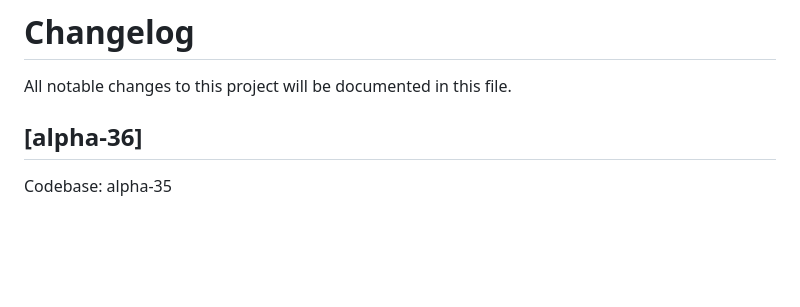
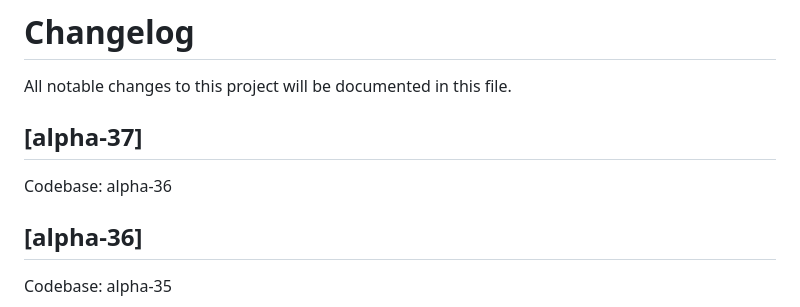
Before and after one commit to bukupedia/admin-bengkel-alpha-31-plus, a Markdown page: CHANGELOG.md, the part around the change. GitHub-like rendering; blank space fills up the shorter version.

```diff
--- a/CHANGELOG.md
+++ b/CHANGELOG.md
@@ -1,6 +1,10 @@
 # Changelog
 
 All notable changes to this project will be documented in this file.
+
+## [alpha-37]
+
+Codebase: alpha-36
 
 ## [alpha-36]
 
```
